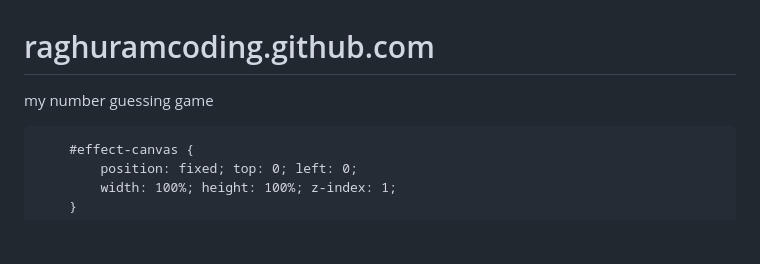
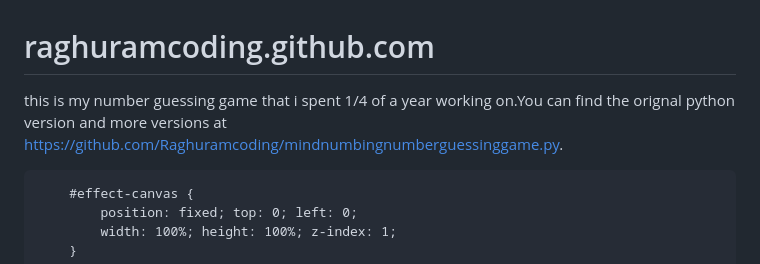
Before and after one commit to Raghuramcoding/raghuramcoding.github.com, a Markdown page: README.md, the part around the change. Rendered like a GitHub page; blank space fills up the shorter version.

Commit message:
Enhance README with detailed game description
Expanded description of the number guessing game and provided link to the original Python version.

```diff
--- a/README.md
+++ b/README.md
@@ -1,5 +1,5 @@
 # raghuramcoding.github.com
-my  number guessing game
+this is my  number guessing game that i spent 1/4 of a year working on.You can find the orignal python version and more versions at https://github.com/Raghuramcoding/mindnumbingnumberguessinggame.py.
 <!DOCTYPE html>
 <html lang="en">
 <head>
```
